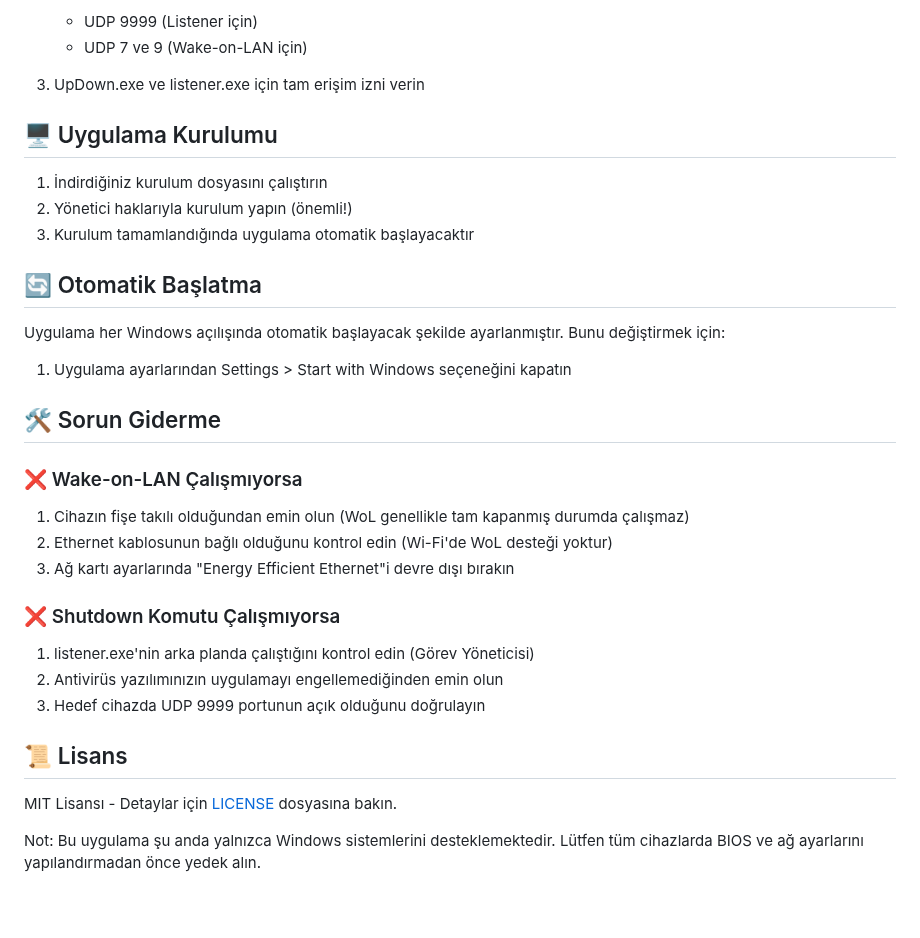
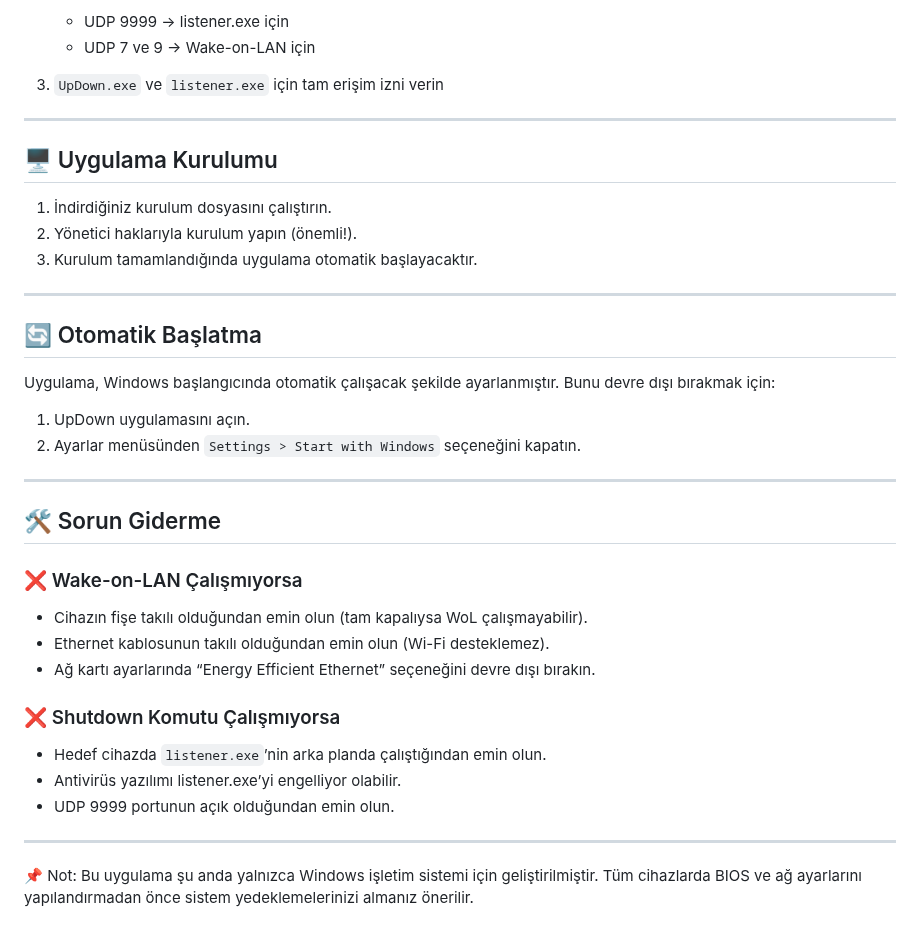
Before and after one commit to mucahitAgdin/UpDown, a Markdown page: Readme.md, the part around one of its changes. Drawn GitHub-style.

```diff
--- a/Readme.md
+++ b/Readme.md
@@ -52,37 +83,42 @@ Not: Güvenlik duvarı ayarlarında UDP 9999 portunun açık olduğundan emin ol
 
-   * UDP 9999 (Listener için)
-   * UDP 7 ve 9 (Wake-on-LAN için)
-3. UpDown.exe ve listener.exe için tam erişim izni verin
+   * UDP 9999 → listener.exe için
+   * UDP 7 ve 9 → Wake-on-LAN için
+3. `UpDown.exe` ve `listener.exe` için tam erişim izni verin
+
+---
 
 ## 🖥️ Uygulama Kurulumu
 
-1. İndirdiğiniz kurulum dosyasını çalıştırın
-2. Yönetici haklarıyla kurulum yapın (önemli!)
-3. Kurulum tamamlandığında uygulama otomatik başlayacaktır
+1. İndirdiğiniz kurulum dosyasını çalıştırın.
+2. Yönetici haklarıyla kurulum yapın (önemli!).
+3. Kurulum tamamlandığında uygulama otomatik başlayacaktır.
+
+---
 
 ## 🔄 Otomatik Başlatma
 
-Uygulama her Windows açılışında otomatik başlayacak şekilde ayarlanmıştır. Bunu değiştirmek için:
+Uygulama, Windows başlangıcında otomatik çalışacak şekilde ayarlanmıştır. Bunu devre dışı bırakmak için:
 
-1. Uygulama ayarlarından Settings > Start with Windows seçeneğini kapatın
+1. UpDown uygulamasını açın.
+2. Ayarlar menüsünden `Settings > Start with Windows` seçeneğini kapatın.
+
+---
 
 ## 🛠️ Sorun Giderme
 
 ### ❌ Wake-on-LAN Çalışmıyorsa
 
-1. Cihazın fişe takılı olduğundan emin olun (WoL genellikle tam kapanmış durumda çalışmaz)
-2. Ethernet kablosunun bağlı olduğunu kontrol edin (Wi-Fi'de WoL desteği yoktur)
-3. Ağ kartı ayarlarında "Energy Efficient Ethernet"i devre dışı bırakın
+* Cihazın fişe takılı olduğundan emin olun (tam kapalıysa WoL çalışmayabilir).
+* Ethernet kablosunun takılı olduğundan emin olun (Wi-Fi desteklemez).
+* Ağ kartı ayarlarında “Energy Efficient Ethernet” seçeneğini devre dışı bırakın.
 
 ### ❌ Shutdown Komutu Çalışmıyorsa
 
-1. listener.exe'nin arka planda çalıştığını kontrol edin (Görev Yöneticisi)
-2. Antivirüs yazılımınızın uygulamayı engellemediğinden emin olun
-3. Hedef cihazda UDP 9999 portunun açık olduğunu doğrulayın
+* Hedef cihazda `listener.exe`’nin arka planda çalıştığından emin olun.
+* Antivirüs yazılımı listener.exe’yi engelliyor olabilir.
+* UDP 9999 portunun açık olduğundan emin olun.
 
-## 📜 Lisans
+---
 
-MIT Lisansı - Detaylar için [LICENSE](https://github.com/mucahitAgglin/Wake-on-Lan/blob/main/LICENSE) dosyasına bakın.
-
-
-Not: Bu uygulama şu anda yalnızca Windows sistemlerini desteklemektedir. Lütfen tüm cihazlarda BIOS ve ağ ayarlarını yapılandırmadan önce yedek alın.
+📌 Not: Bu uygulama şu anda yalnızca Windows işletim sistemi için geliştirilmiştir.
+Tüm cihazlarda BIOS ve ağ ayarlarını yapılandırmadan önce sistem yedeklemelerinizi almanız önerilir.
```
Also changed, not shown: other parts of Readme.md (+53 -22 lines).
